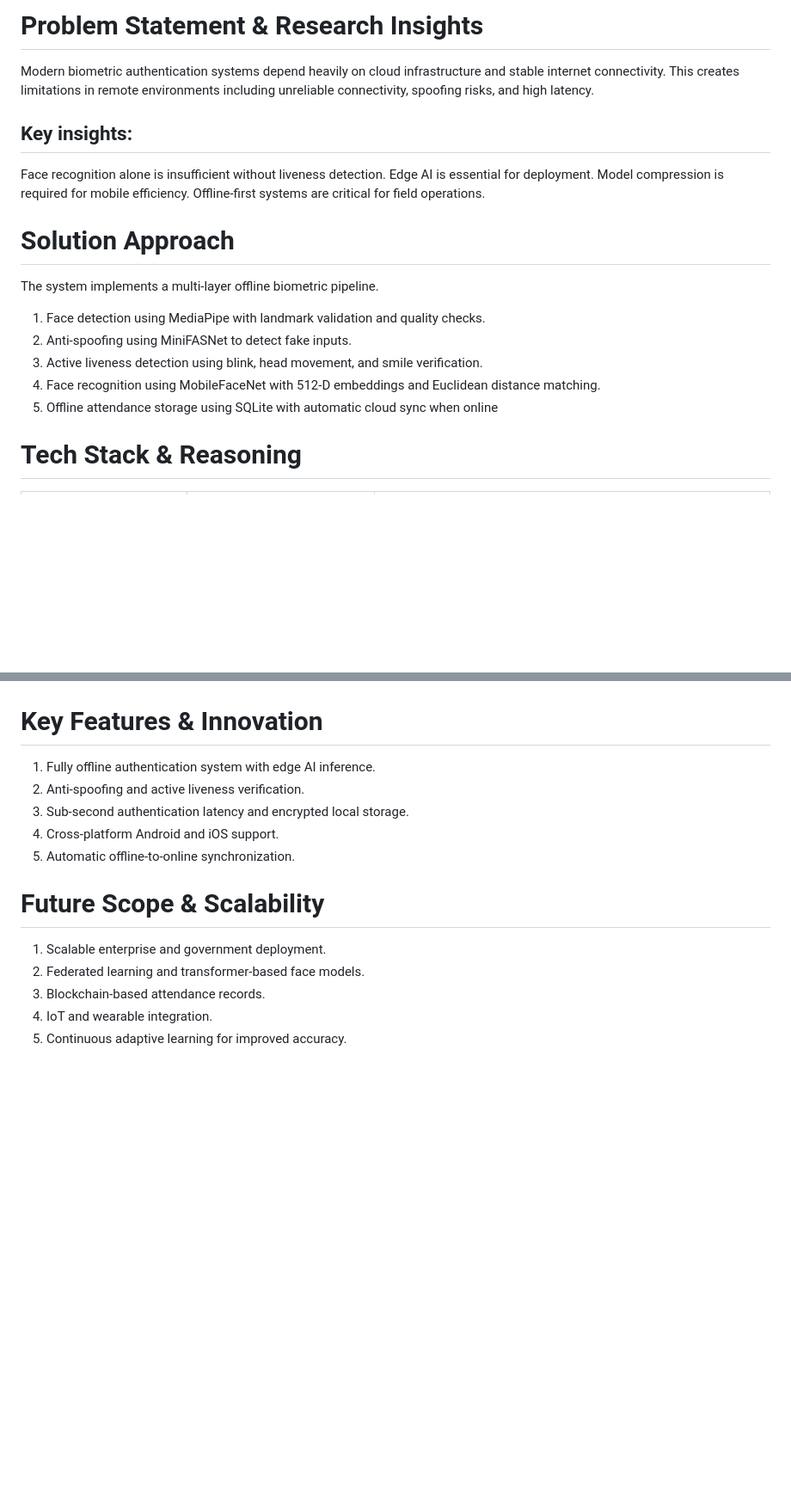
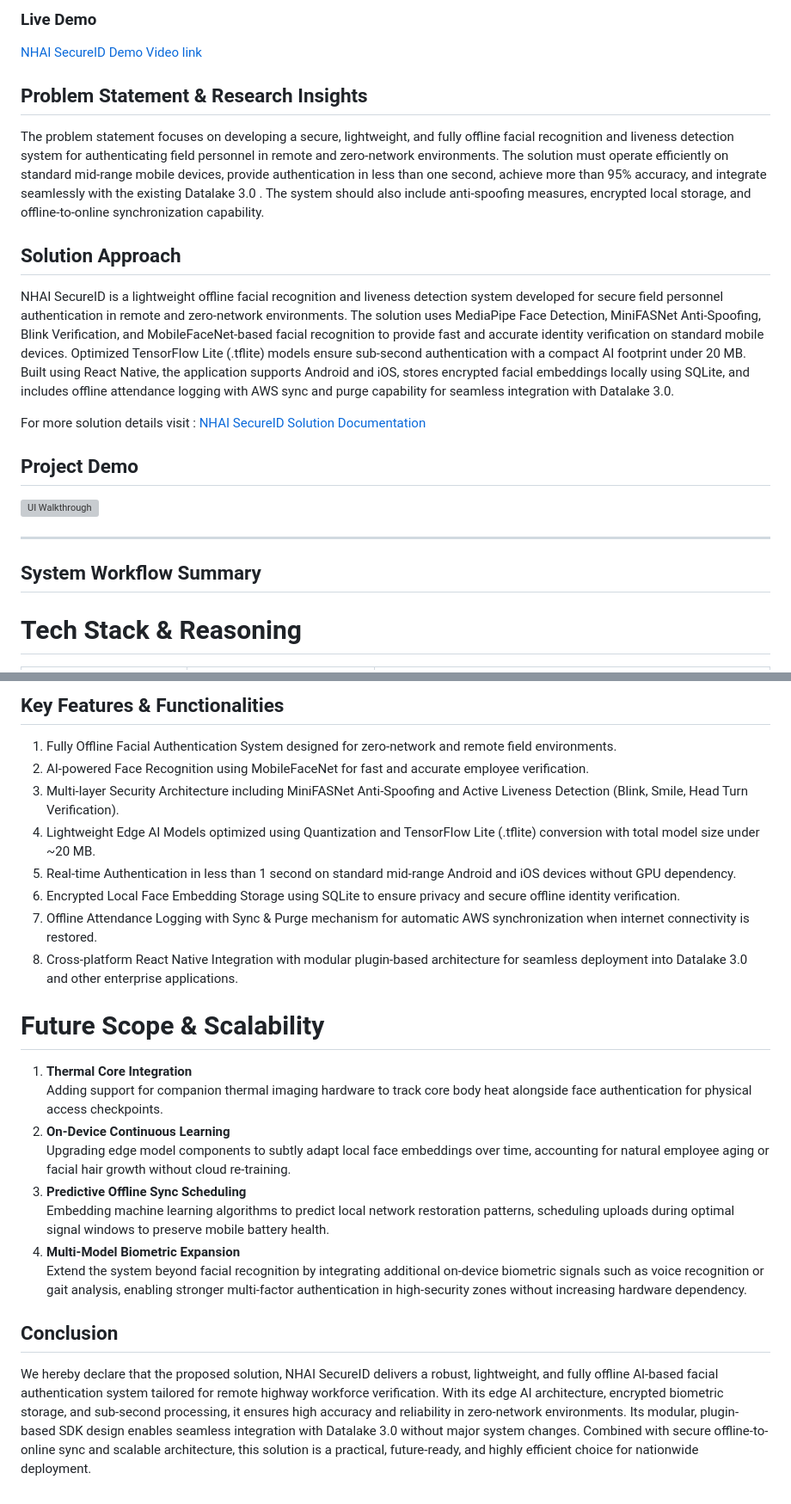
Before and after one commit to MediaTrex/NHAI-Innovation-Hackathon-7.0, a Markdown page: README.md, 2 parts joined by grey strips. Shown at 86% size. Rendered like a GitHub page; blank space fills up the shorter version; grey boxes are pictures that could not be loaded.

```diff
--- a/README.md
+++ b/README.md
@@ -21,22 +69,28 @@ liveness detection, and cloud sync capability
 
 
-# Problem Statement & Research Insights
-Modern biometric authentication systems depend heavily on cloud infrastructure and stable internet
-connectivity. This creates limitations in remote environments including unreliable connectivity,
-spoofing risks, and high latency.
-## Key insights:
- Face recognition alone is insufficient without liveness detection. Edge AI is essential
-for deployment. Model compression is required for mobile efficiency. Offline-first systems are critical
-for field operations.
+### Live Demo
 
-# Solution Approach
- The system implements a multi-layer offline biometric pipeline.
-1. Face detection using MediaPipe with landmark validation and quality checks.
-2. Anti-spoofing using MiniFASNet to detect fake inputs.
-3. Active liveness detection using blink, head movement, and smile verification.
-4. Face recognition using MobileFaceNet with 512-D embeddings and Euclidean distance
-matching.
-5. Offline attendance storage using SQLite with automatic cloud sync when online
+[NHAI SecureID Demo Video link](https://drive.google.com/file/d/18k31h3aEPSvc5uT7_2tIN_J6h4u0wNKg/view?usp=sharing)
+
+## Problem Statement & Research Insights
+
+The problem statement focuses on developing a secure, lightweight, and fully offline facial recognition and liveness detection system for authenticating field personnel in remote and zero-network environments. The solution must operate efficiently on standard mid-range mobile devices, provide authentication in less than one second, achieve more than 95% accuracy, and integrate seamlessly with the existing Datalake 3.0 . The system should also include anti-spoofing measures, encrypted local storage, and offline-to-online synchronization capability.
+
+## Solution Approach
+
+NHAI SecureID is a lightweight offline facial recognition and liveness detection system developed for secure field personnel authentication in remote and zero-network environments. The solution uses MediaPipe Face Detection, MiniFASNet Anti-Spoofing, Blink Verification, and MobileFaceNet-based facial recognition to provide fast and accurate identity verification on standard mobile devices. Optimized TensorFlow Lite (.tflite) models ensure sub-second authentication with a compact AI footprint under 20 MB. Built using React Native, the application supports Android and iOS, stores encrypted facial embeddings locally using SQLite, and includes offline attendance logging with AWS sync and purge capability for seamless integration with Datalake 3.0.
+
+For more solution details visit : [NHAI SecureID Solution Documentation](./docs/NHAI_SecureID_Solution.pdf)
+
+## Project Demo
+
+![UI Walkthrough](./docs/images/solutions.gif)
+
+---
+
+## System Workflow Summary
+
+<image src="./docs/images/system_workflow.png" alt="system workflow summary diagram" width="100%" />
 
 
 # Tech Stack & Reasoning
@@ -63,17 +122,25 @@ matching.
 
 
+## Key Features & Functionalities
 
-# Key Features & Innovation
- 1. Fully offline authentication system with edge AI inference.
- 2. Anti-spoofing and active liveness verification.
- 3. Sub-second authentication latency and encrypted local storage.
- 4. Cross-platform Android and iOS support.
- 5. Automatic offline-to-online synchronization.
-
+1. Fully Offline Facial Authentication System designed for zero-network and remote field environments.
+2. AI-powered Face Recognition using MobileFaceNet for fast and accurate employee verification.
+3. Multi-layer Security Architecture including MiniFASNet Anti-Spoofing and Active Liveness Detection (Blink, Smile, Head Turn Verification).
+4.	Lightweight Edge AI Models optimized using Quantization and TensorFlow Lite (.tflite) conversion with total model size under ~20 MB.
+5. Real-time Authentication in less than 1 second on standard mid-range Android and iOS devices without GPU dependency.
+6. Encrypted Local Face Embedding Storage using SQLite to ensure privacy and secure offline identity verification.
+7. Offline Attendance Logging with Sync & Purge mechanism for automatic AWS synchronization when internet connectivity is restored.
+8. Cross-platform React Native Integration with modular plugin-based architecture for seamless deployment into Datalake 3.0 and other enterprise applications.
 
 # Future Scope & Scalability
-1. Scalable enterprise and government deployment.
-2. Federated learning and transformer-based face models.
-3. Blockchain-based attendance records.
-4. IoT and wearable integration.
-5. Continuous adaptive learning for improved accuracy.
+1) **Thermal Core Integration**<br>
+Adding support for companion thermal imaging hardware to track core body heat alongside face authentication for physical access checkpoints.
+2) **On-Device Continuous Learning** <br>
+Upgrading edge model components to subtly adapt local face embeddings over time, accounting for natural employee aging or facial hair growth without cloud re-training.
+3) **Predictive Offline Sync Scheduling** <br>
+Embedding machine learning algorithms to predict local network restoration patterns, scheduling uploads during optimal signal windows to preserve mobile battery health.
+4) **Multi-Model Biometric Expansion** <br>
+Extend the system beyond facial recognition by integrating additional on-device biometric signals such as voice recognition or gait analysis, enabling stronger multi-factor authentication in high-security zones without increasing hardware dependency.
+
+## Conclusion
+We hereby declare that the proposed solution, NHAI SecureID delivers a robust, lightweight, and fully offline AI-based facial authentication system tailored for remote highway workforce verification. With its edge AI architecture, encrypted biometric storage, and sub-second processing, it ensures high accuracy and reliability in zero-network environments. Its modular, plugin-based SDK design enables seamless integration with Datalake 3.0 without major system changes. Combined with secure offline-to-online sync and scalable architecture, this solution is a practical, future-ready, and highly efficient choice for nationwide deployment.
```
Also changed, not shown: other parts of README.md (+67 -14 lines).
